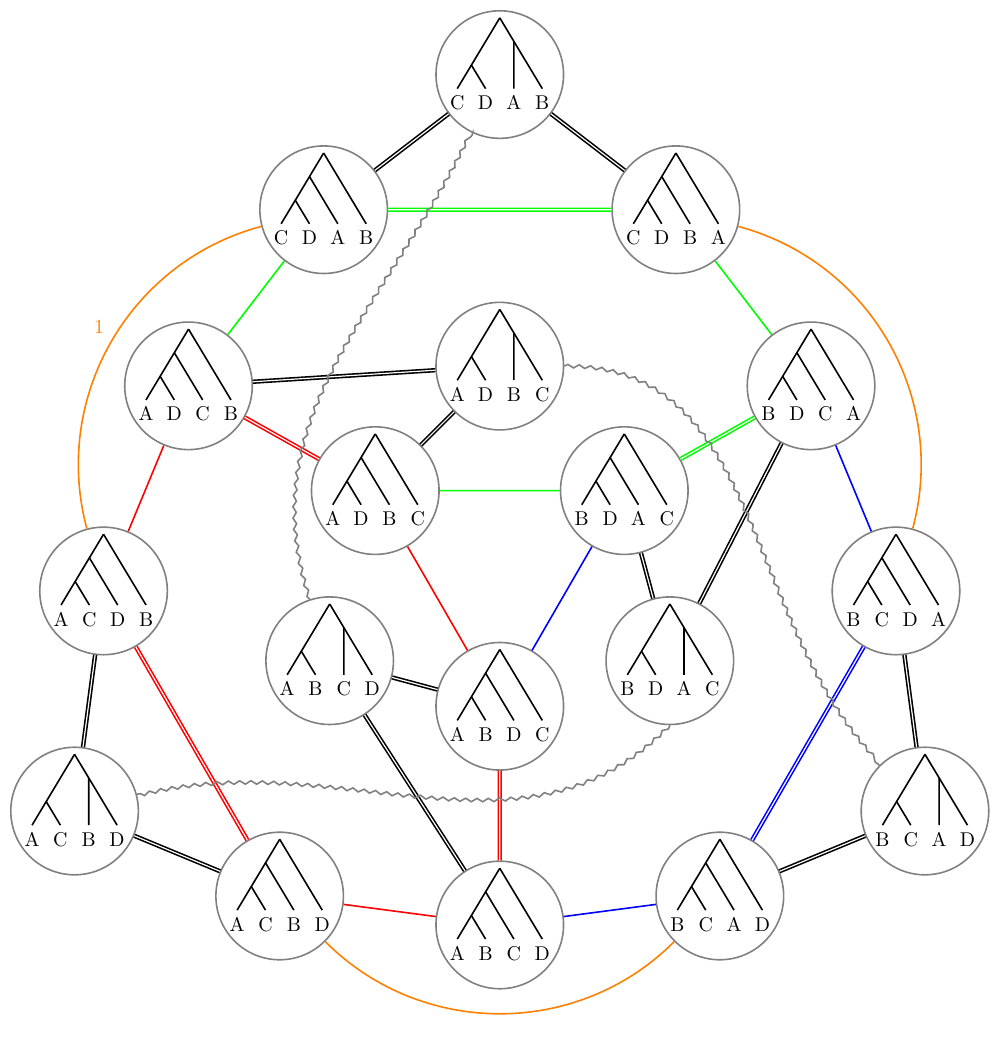
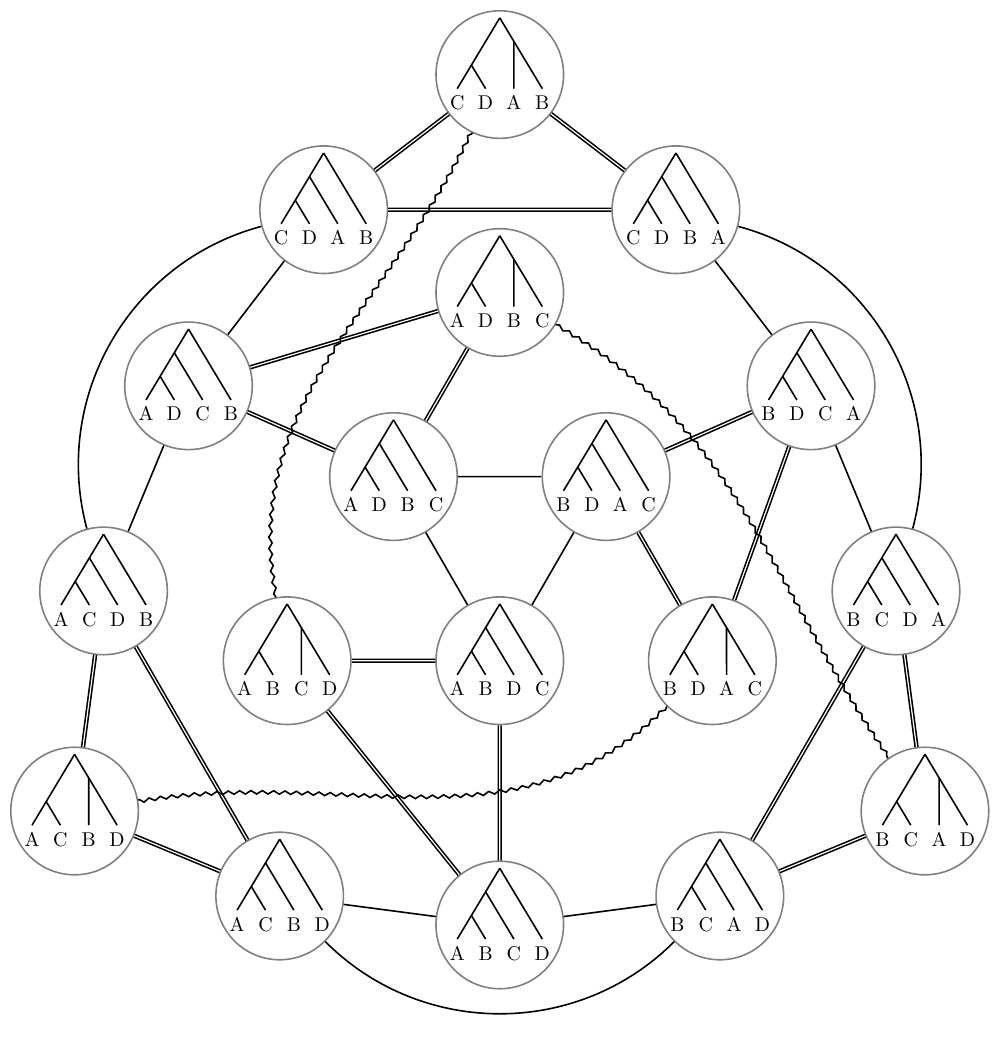
Before and after one commit to alexeid/TreeSpace, a LaTeX figure (treeSpace4.tex): the whole page. Compiled offline with pdfLaTeX.

Commit message:
tree space black and white

```diff
--- a/treeSpace4.tex
+++ b/treeSpace4.tex
@@ -175,50 +192,54 @@
 
 \pic[scale=0.5] at (p17) {combLeft=A/B/D/C};
 
-\draw[red] (adbc) to node[white,auto] {1} (abdc);
-\draw[red,double] (abdc) to node[white,auto] {2} (abcd);
-\draw[red] (abcd) to node[white,auto] {1} (acbd);
-\draw[red,double] (acbd) to node[white,auto] {2} (acdb);
-\draw[red] (acdb) to node[white,auto] {1} (adcb);
-\draw[red,double] (adcb) to node[white,auto] {2} (adbc);
+% RED EDGES
+\draw[black] (adbc) to node[opacity=0.0,auto] {1} (abdc);
+\draw[black,double] (abdc) to node[opacity=0.0,auto] {2} (abcd);
+\draw[black] (abcd) to node[opacity=0.0,auto] {1} (acbd);
+\draw[black,double] (acbd) to node[opacity=0.0,auto] {2} (acdb);
+\draw[black] (acdb) to node[opacity=0.0,auto] {1} (adcb);
+\draw[black,double] (adcb) to node[opacity=0.0,auto] {2} (adbc);
 
-\draw[green] (adcb) to node[white,auto] {1} (cdab);
-\draw[green,double] (cdab) to node[white,auto] {2} (cdba);
-\draw[green] (cdba) to node[white,auto] {1} (bdca);
-\draw[green,double] (bdca) to node[white,auto] {2} (bdac);
-\draw[green] (bdac) to node[white,auto] {1} (adbc);
+% GREEN EDGES
+\draw[black] (adcb) to node[opacity=0.0,auto] {1} (cdab);
+\draw[black,double] (cdab) to node[opacity=0.0,auto] {2} (cdba);
+\draw[black] (cdba) to node[opacity=0.0,auto] {1} (bdca);
+\draw[black,double] (bdca) to node[opacity=0.0,auto] {2} (bdac);
+\draw[black] (bdac) to node[opacity=0.0,auto] {1} (adbc);
 
-\draw[blue] (bdca) to node[white,auto] {1} (bcda);
-\draw[blue,double] (bcda) to node[white,auto] {2} (bcad);
-\draw[blue] (bcad) to node[white,auto] {1} (abcd);
-\draw[blue] (bdac) to node[white,auto] {1} (abdc);
+%BLUE EDGES
+\draw[black] (bdca) to node[opacity=0.0,auto] {1} (bcda);
+\draw[black,double] (bcda) to node[opacity=0.0,auto] {2} (bcad);
+\draw[black] (bcad) to node[opacity=0.0,auto] {1} (abcd);
+\draw[black] (bdac) to node[opacity=0.0,auto] {1} (abdc);
 
-\draw[orange] (cdab) to [bend right=45] node[auto,swap] {1} (acdb);
-\draw[orange] (bcad) to [bend left=45] node[white,auto] {1} (acbd);
+% ORANGE EDGES
+\draw[black] (cdab) to [bend right=45] node[opacity=0.0,auto,swap] {1} (acdb);
+\draw[black] (bcad) to [bend left=45] node[opacity=0.0,auto] {1} (acbd);
+\draw[black] (cdba) to [bend left=45] node[opacity=0.0,auto] {1} (bcda);
 
-\draw[orange] (cdba) to [bend left=45] node[white,auto] {1} (bcda);
 
-\draw[double] (cdab) to node[white,auto] {2} (cd1ab) to node[white,auto] {2} (cdba);
+\draw[double] (cdab) to node[opacity=0.0,auto] {2} (cd1ab) to node[opacity=0.0,auto] {2} (cdba);
 
-\draw[double] (bcda) to node[white,auto] {2} (bc1ad) to node[white,auto] {2} (bcad);
+\draw[double] (bcda) to node[opacity=0.0,auto] {2} (bc1ad) to node[opacity=0.0,auto] {2} (bcad);
 
-\draw[double] (acbd) to node[white,auto] {2} (ac1bd) to node[white,auto] {2} (acdb);
+\draw[double] (acbd) to node[opacity=0.0,auto] {2} (ac1bd) to node[opacity=0.0,auto] {2} (acdb);
 
-\draw[double] (abcd) to node[white,auto] {2} (ab1cd) to node[white,auto] {2} (abdc);
+\draw[double] (abcd) to node[opacity=0.0,auto] {2} (ab1cd) to node[opacity=0.0,auto] {2} (abdc);
 
-\draw[double] (bdac) to node[white,auto] {2} (bd1ac) to node[white,auto] {2} (bdca);
+\draw[double] (bdac) to node[opacity=0.0,auto] {2} (bd1ac) to node[opacity=0.0,auto] {2} (bdca);
 
-\draw[double] (adbc) to node[white,auto] {2} (ad1bc) to node[white,auto] {2} (adcb);
+\draw[double] (adbc) to node[opacity=0.0,auto] {2} (ad1bc) to node[opacity=0.0,auto] {2} (adcb);
 
   \tikzset{decoration={snake,amplitude=.3mm,segment length=2mm,
                        post length=0mm,pre length=0mm}}
 
 %% curved rank swapping lines
-\draw[decorate,gray] (ab1cd) to[in=245, out=108] (cd1ab);
+\draw[decorate,black] (ab1cd) to[in=245, out=100] (cd1ab);
 
-\draw[decorate,gray] (bd1ac.south) to[in=15,out=225] (ac1bd);
+\draw[decorate,black] (bd1ac) to[in=10,out=225] (ac1bd);
 
-\draw[decorate,gray] (ad1bc.east) to[in=135,out=0] (bc1ad);
+\draw[decorate,black] (ad1bc) to[in=125,out=330] (bc1ad);
 
 
 
```
Also changed, not shown: treeSpace4.tex (33 more changed lines).
